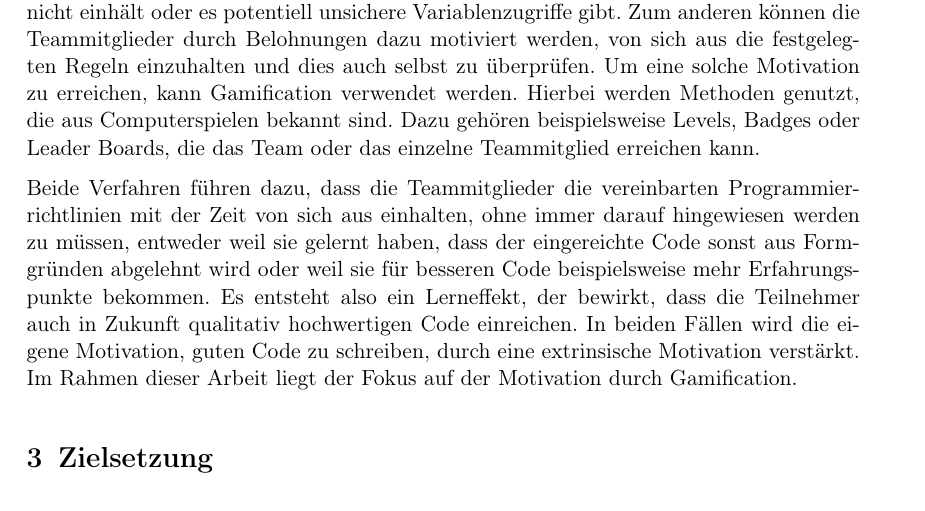
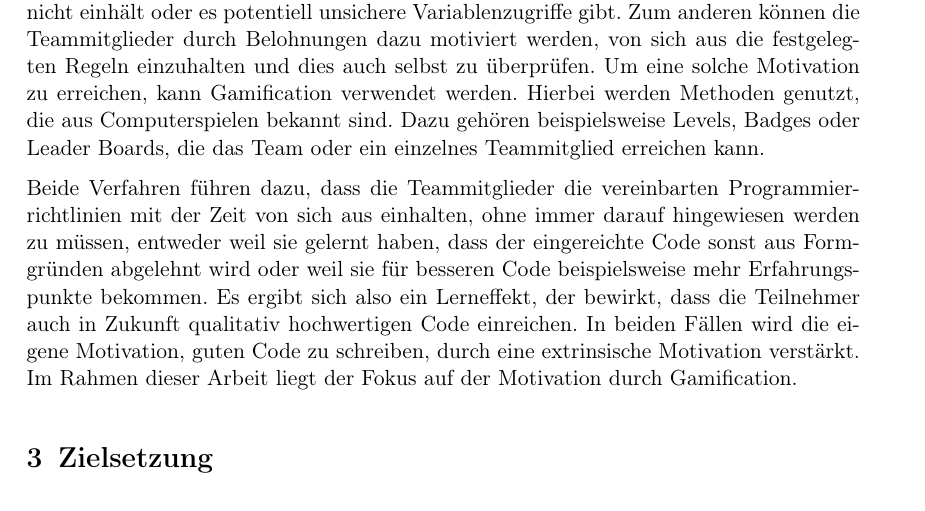
Before and after one commit to jo2/Masterarbeit, a LaTeX document (Expose/expose.tex): part of page 2 of 4, cut so that both start at the same text. Compiled offline with pdfLaTeX.

Commit message:
Apply suggestions from code review
Co-authored-by: parents6634 <74681688+parents6634@users.noreply.github.com>

```diff
--- a/Expose/expose.tex
+++ b/Expose/expose.tex
@@ -51,10 +51,10 @@ Zum einen kann im Reviewprozess des Projekts ein automatischer Test eingebaut we
 Zum anderen können die Teammitglieder durch Belohnungen dazu motiviert werden, von sich aus die festgelegten Regeln einzuhalten und dies auch selbst zu überprüfen.
 Um eine solche Motivation zu erreichen, kann Gamification verwendet werden.
 Hierbei werden Methoden genutzt, die aus Computerspielen bekannt sind.
-Dazu gehören beispielsweise Levels, Badges oder Leader Boards, die das Team oder das einzelne Teammitglied erreichen kann.
+Dazu gehören beispielsweise Levels, Badges oder Leader Boards, die das Team oder ein einzelnes Teammitglied erreichen kann.
 
 Beide Verfahren führen dazu, dass die Teammitglieder die vereinbarten Programmierrichtlinien mit der Zeit von sich aus einhalten, ohne immer darauf hingewiesen werden zu müssen, entweder weil sie gelernt haben, dass der eingereichte Code sonst aus Formgründen abgelehnt wird oder weil sie für besseren Code beispielsweise mehr Erfahrungspunkte bekommen.
-Es entsteht also ein Lerneffekt, der bewirkt, dass die Teilnehmer auch in Zukunft qualitativ hochwertigen Code einreichen.
+Es ergibt sich also ein Lerneffekt, der bewirkt, dass die Teilnehmer auch in Zukunft qualitativ hochwertigen Code einreichen.
 In beiden Fällen wird die eigene Motivation, guten Code zu schreiben, durch eine extrinsische Motivation verstärkt.
 Im Rahmen dieser Arbeit liegt der Fokus auf der Motivation durch Gamification.
 
```
